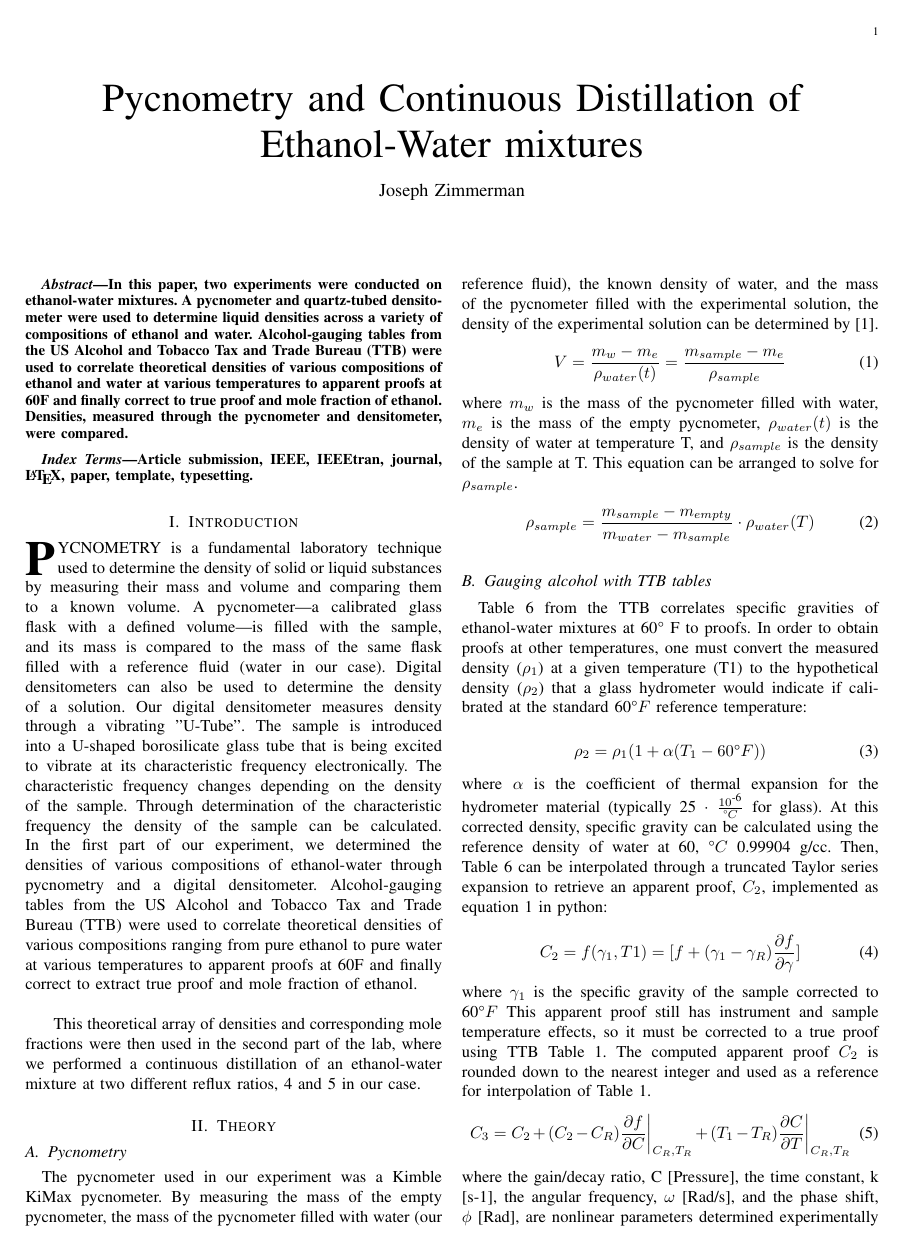
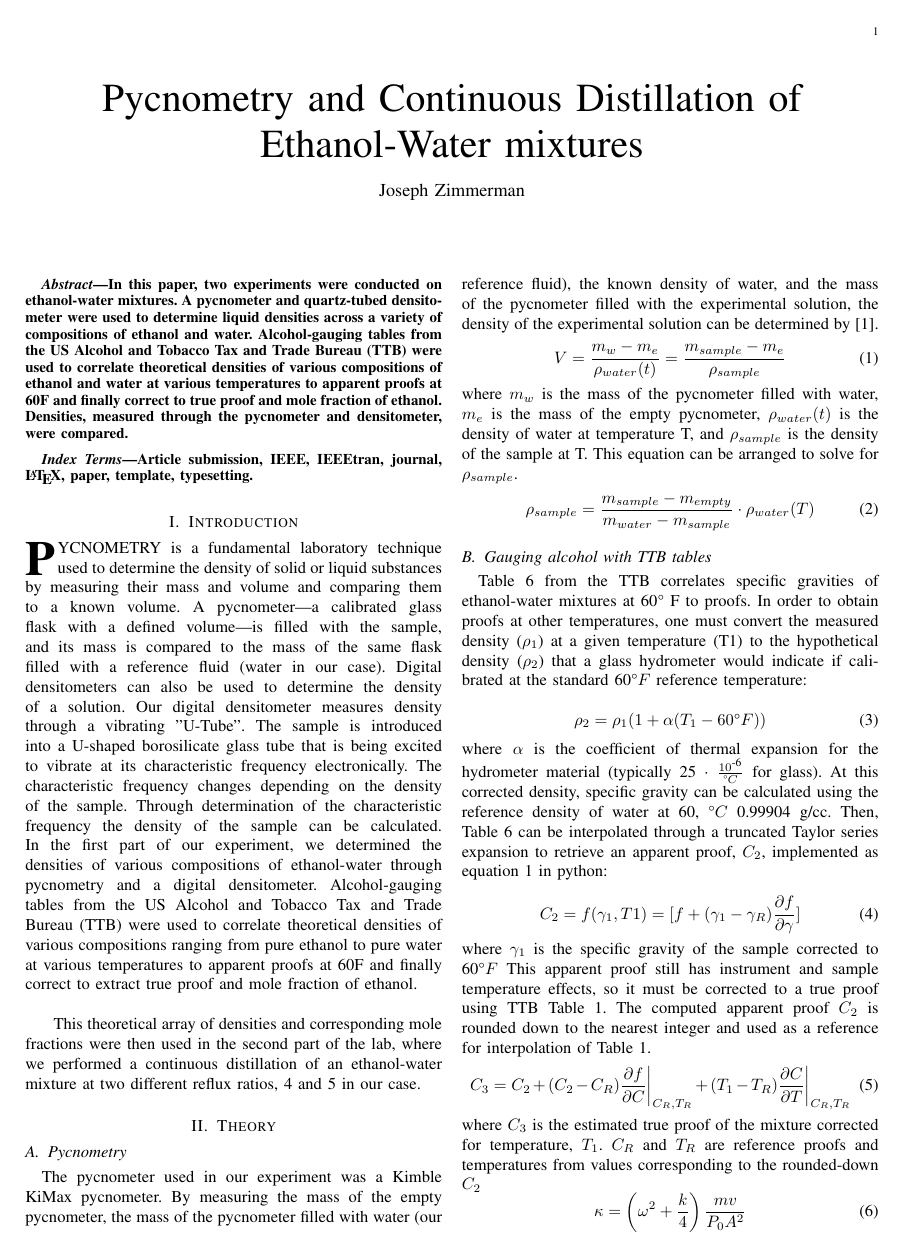
Before and after one commit to jz123452/Lab3, a LaTeX paper (document.tex): page 1 of 4. Compiled offline with pdfLaTeX; a LaTeX package or settings file that is missing is left out.

Commit message:
egobumbwe

```diff
--- a/document.tex
+++ b/document.tex
@@ -74,7 +74,7 @@
 		\label{deqn_ex5}
 		C_3 = C_2 + (C_2 - C_R) \frac{\partial f}{\partial C}\bigg|_{C_R, T_R} + (T_1 - T_R) \frac{\partial C}{\partial T}\bigg|_{C_R, T_R}
 	\end{equation}
-	where the gain/decay ratio, C [Pressure], the time constant, k [s-1], the angular frequency, $\omega$ [Rad/s], and the phase shift, $\phi$ [Rad], are nonlinear parameters determined experimentally through nonlinear curvefitting techniques. By rearranging to a form like :
+	where $C_{3}$ is the estimated true proof of the mixture corrected for temperature, $T_{1}$. $C_{R}$ and $T_{R}$ are reference proofs and temperatures from values corresponding to the rounded-down $C_{2}$
 	\begin{equation}
 		\label{deqn_ex5.5}
 		\kappa = \left(\omega^2 + \frac{k}{4}\right) \frac{m v}{P_0 A^2} \\
```
Also changed, not shown: document.pdf, 2 other files.
